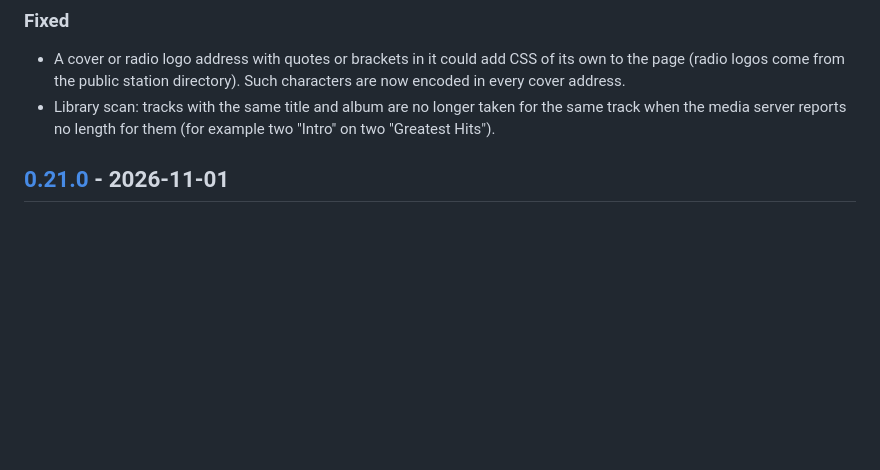
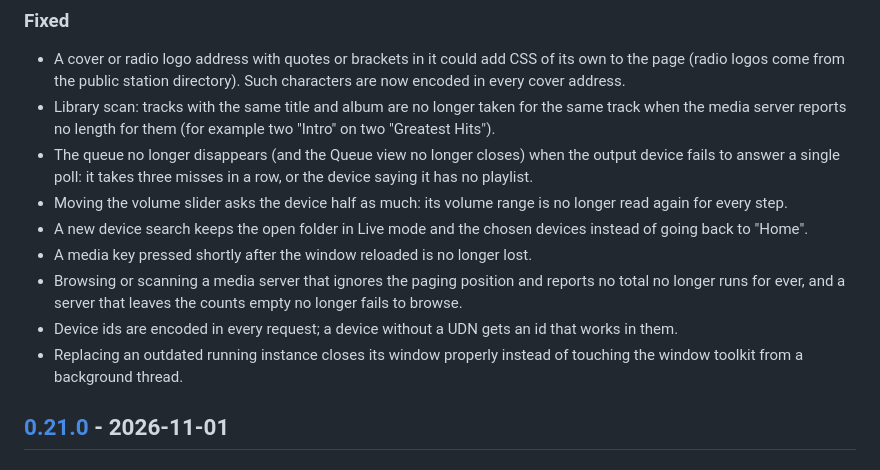
Before and after one commit to romansellke/flouplayer, a Markdown page: CHANGELOG.md, the part around the change. Rendered like a GitHub page; blank space fills up the shorter version.

Commit message:
Changelog: smaller fixes from the code review
Co-Authored-By: Claude Fable 5.2 <noreply@anthropic.com>
Claude-Session: https://claude.ai/code/session_01YCWXVhzyXdCRCCEthcAJEj

```diff
--- a/CHANGELOG.md
+++ b/CHANGELOG.md
@@ -24,6 +24,16 @@ All notable changes to Flou Player are documented here. The format follows
   logos come from the public station directory). Such characters are now encoded in every cover address.
 - Library scan: tracks with the same title and album are no longer taken for the same track when the
   media server reports no length for them (for example two "Intro" on two "Greatest Hits").
+- The queue no longer disappears (and the Queue view no longer closes) when the output device fails to answer
+  a single poll: it takes three misses in a row, or the device saying it has no playlist.
+- Moving the volume slider asks the device half as much: its volume range is no longer read again for every step.
+- A new device search keeps the open folder in Live mode and the chosen devices instead of going back to "Home".
+- A media key pressed shortly after the window reloaded is no longer lost.
+- Browsing or scanning a media server that ignores the paging position and reports no total no longer runs
+  for ever, and a server that leaves the counts empty no longer fails to browse.
+- Device ids are encoded in every request; a device without a UDN gets an id that works in them.
+- Replacing an outdated running instance closes its window properly instead of touching the window toolkit
+  from a background thread.
 
 ## [0.21.0] - 2026-11-01
 
```
